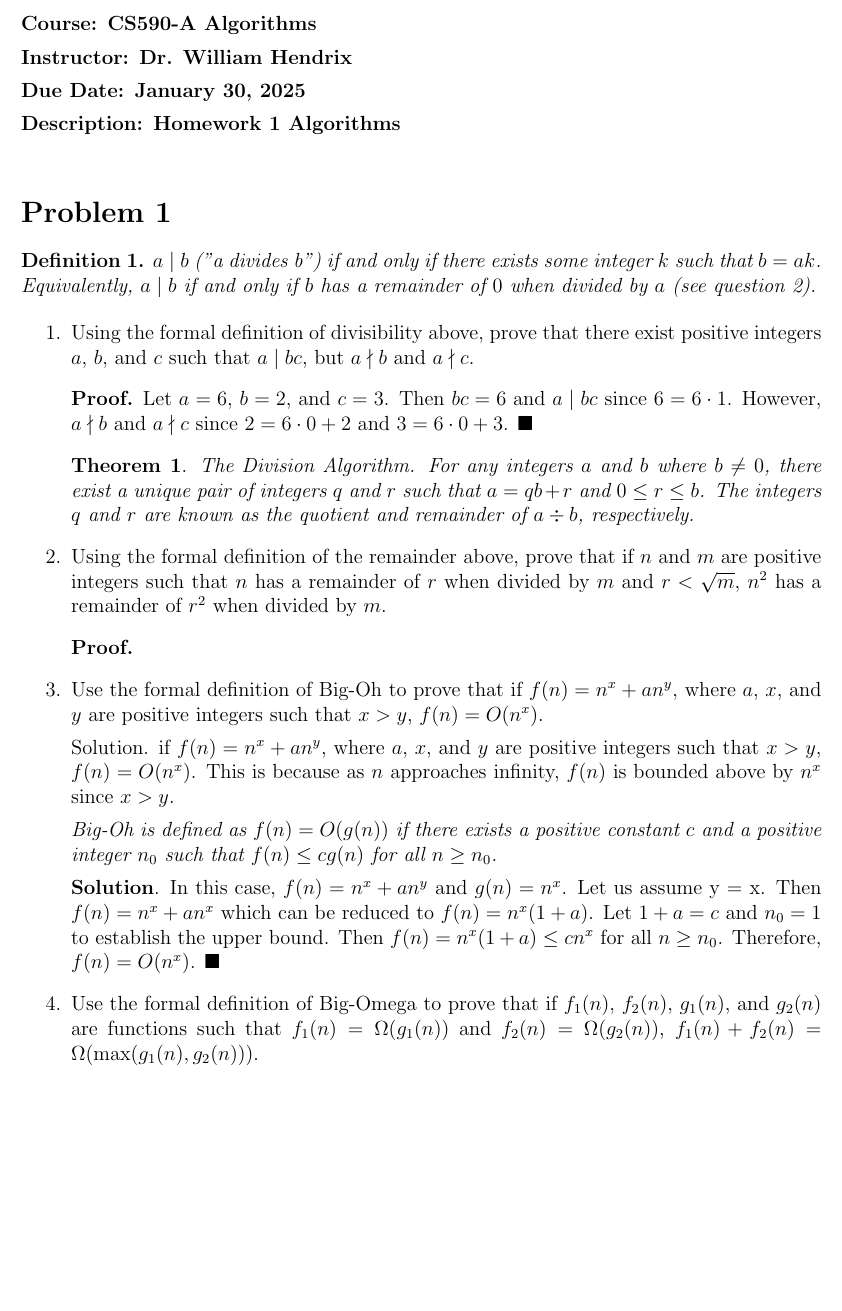
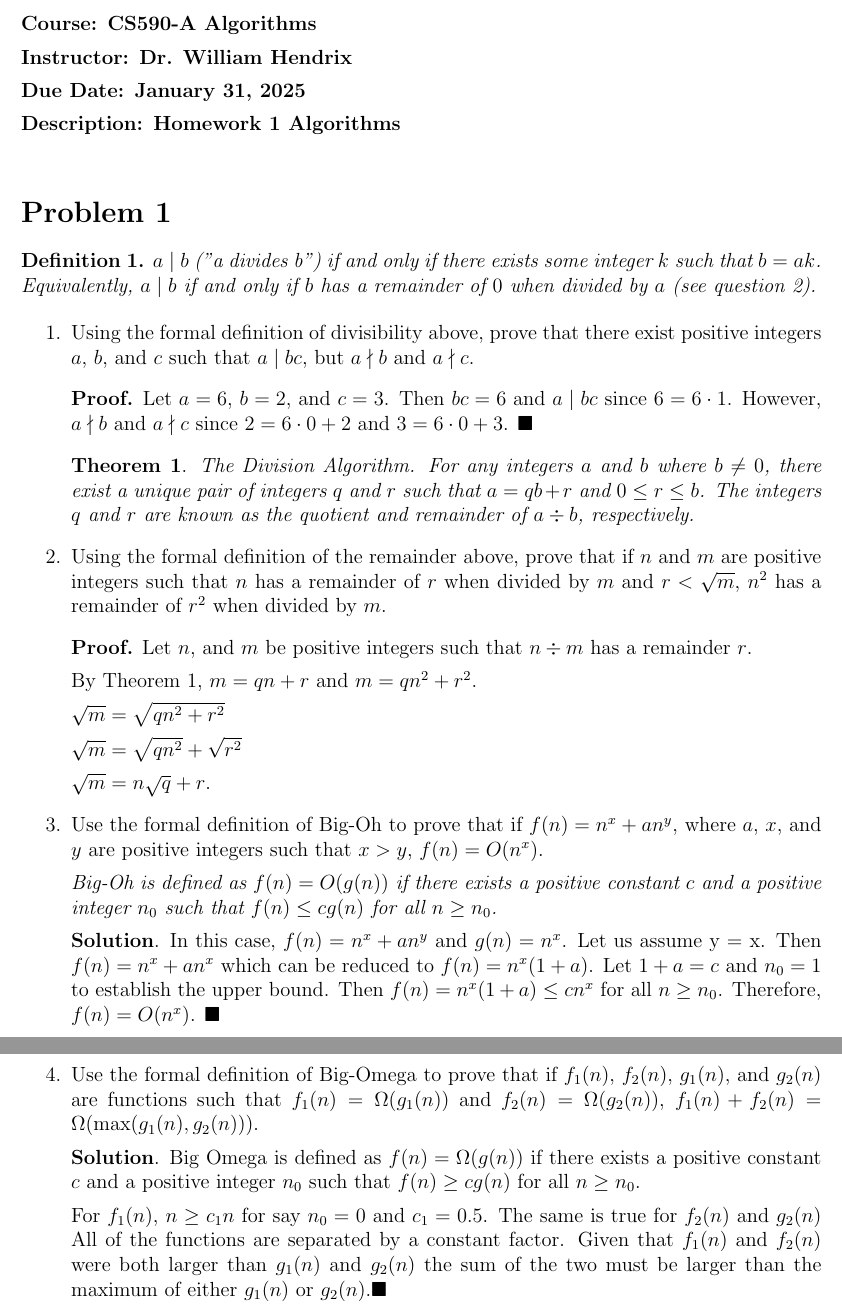
Before and after one commit to johnrizzo1/CS590, a LaTeX document (Rizzo_John_HW_1.tex): part of the page before the commit and two parts of pages 1 and 2 of 2 after it, the two joined at a grey line, cut so that both start at the same text, the shorter picture padded with empty space. Compiled offline with pdfLaTeX.

Commit message:
Submitted Version

```diff
--- a/Rizzo_John_HW_1.tex
+++ b/Rizzo_John_HW_1.tex
@@ -4,7 +4,7 @@
 \newcommand{\classname}            {CS590-A Algorithms   }
 \newcommand{\professorname}        {Dr. William Hendrix  }
 \newcommand{\assignmentdescription}{Homework 1 Algorithms}
-\newcommand{\duedate}              {January 30, 2025     }
+\newcommand{\duedate}              {January 31, 2025     }
 
 \title{\classname \\ \assignmentdescription}
 \author{\studentname}
@@ -53,17 +53,27 @@
 
     \item Using the formal definition of the remainder above, prove that if $n$ and $m$ are positive integers such that $n$ has a remainder of $r$ when divided by $m$ and $r < \sqrt{m}$, $n^2$ has a remainder of $r^2$ when divided by $m$.
 
-    \item[] \textbf{Proof.}
+    \item[] \textbf{Proof.} Let $n$, and $m$ be positive integers such that $n \div m$ has a remainder $r$.
+
+    By Theorem 1, $m = qn + r$ and $m = qn^2 + r^2$.
+
+    $\sqrt{m} = \sqrt{qn^2 + r^2}$
+
+    $\sqrt{m} = \sqrt{qn^2} + \sqrt{r^2}$
+
+    $\sqrt{m} = n\sqrt{q} + r$.
 
     \item Use the formal definition of Big-Oh to prove that if $f(n) = n^x + an^y$, where $a$, $x$, and $y$ are positive integers such that $x > y$, $f(n) = O(n^x)$.
-
-    Solution.  if $f(n) = n^x + an^y$, where $a$, $x$, and $y$ are positive integers such that $x > y$, $f(n) = O(n^x)$. This is because as $n$ approaches infinity, $f(n)$ is bounded above by $n^x$ since $x > y$.
 
     \textit{Big-Oh is defined as $f(n) = O(g(n))$ if there exists a positive constant $c$ and a positive integer $n_0$ such that $f(n) \leq cg(n)$ for all $n \geq n_0$.}
 
     \textbf{Solution}. In this case, $f(n) = n^x + an^y$ and $g(n) = n^x$. Let us assume y = x. Then $f(n) = n^x + an^x$ which can be reduced to $f(n) = n^x(1 + a)$.  Let $1+a = c$ and $n_0 = 1$ to establish the upper bound. Then $f(n) = n^x(1 + a) \leq cn^x$ for all $n \geq n_0$. Therefore, $f(n) = O(n^x)$. $\blacksquare$
 
     \item Use the formal definition of Big-Omega to prove that if $f_1(n)$, $f_2(n)$, $g_1(n)$, and $g_2(n)$ are functions such that $f_1(n) = \Omega(g_1(n))$ and $f_2(n) = \Omega(g_2(n))$, $f_1(n) + f_2(n) = \Omega(\max(g_1(n), g_2(n)))$.
+
+    \textbf{Solution}. Big Omega is defined as $f(n) = \Omega(g(n))$ if there exists a positive constant $c$ and a positive integer $n_0$ such that $f(n) \geq cg(n)$ for all $n \geq n_0$.
+
+    For $f_1(n)$, $n \geq c_1n$ for say $n_0=0$ and $c_1=0.5$. The same is true for $f_2(n)$ and $g_2(n)$  All of the functions are separated by a constant factor.  Given that $f_1(n)$ and $f_2(n)$ were both larger than $g_1(n)$ and $g_2(n)$ the sum of the two must be larger than the maximum of either $g_1(n)$ or $g_2(n)$.$\blacksquare$
 \end{enumerate}
 
 \end{document}
```
Also changed, not shown: Rizzo_John_HW_1.pdf.
